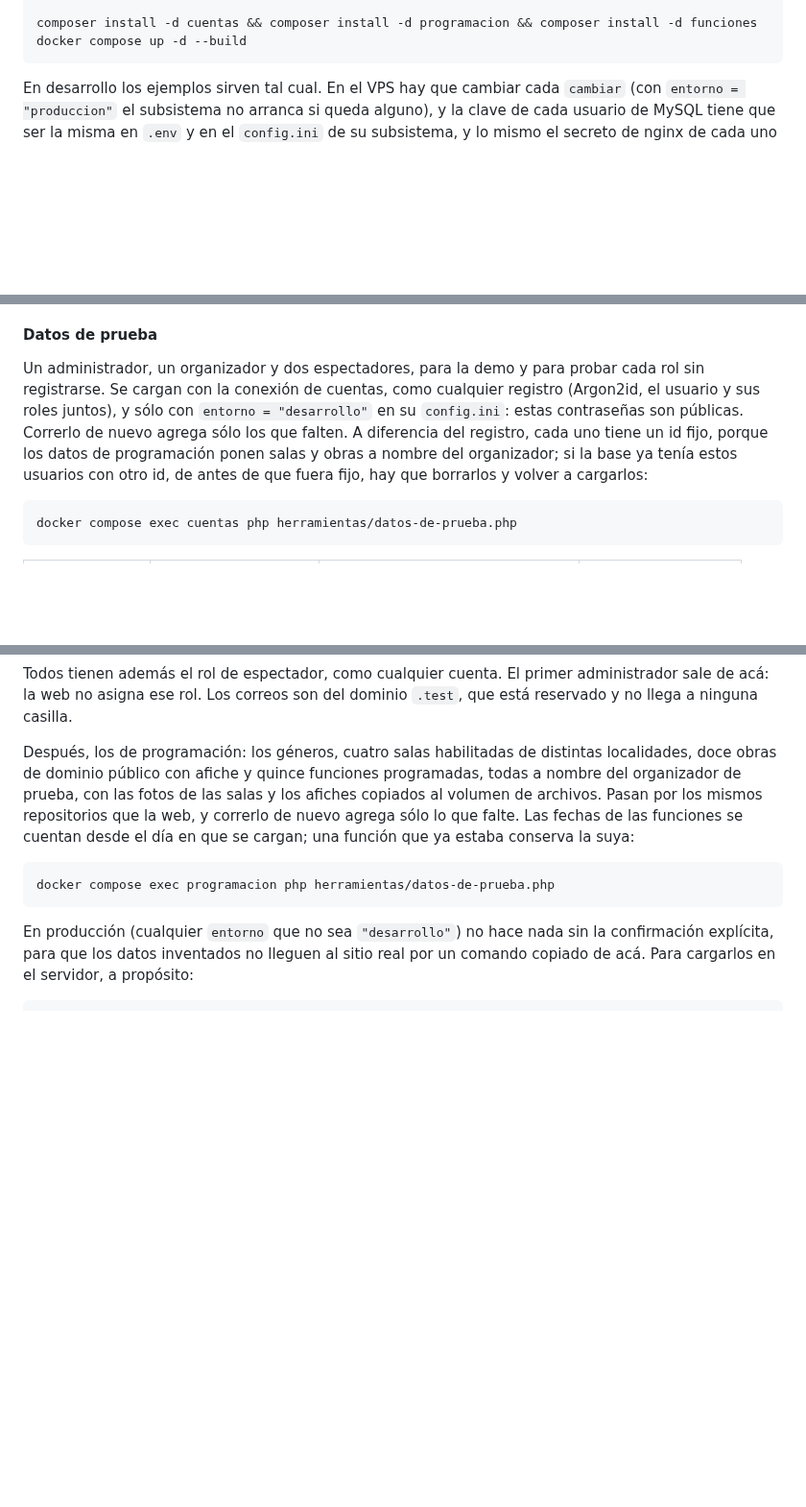
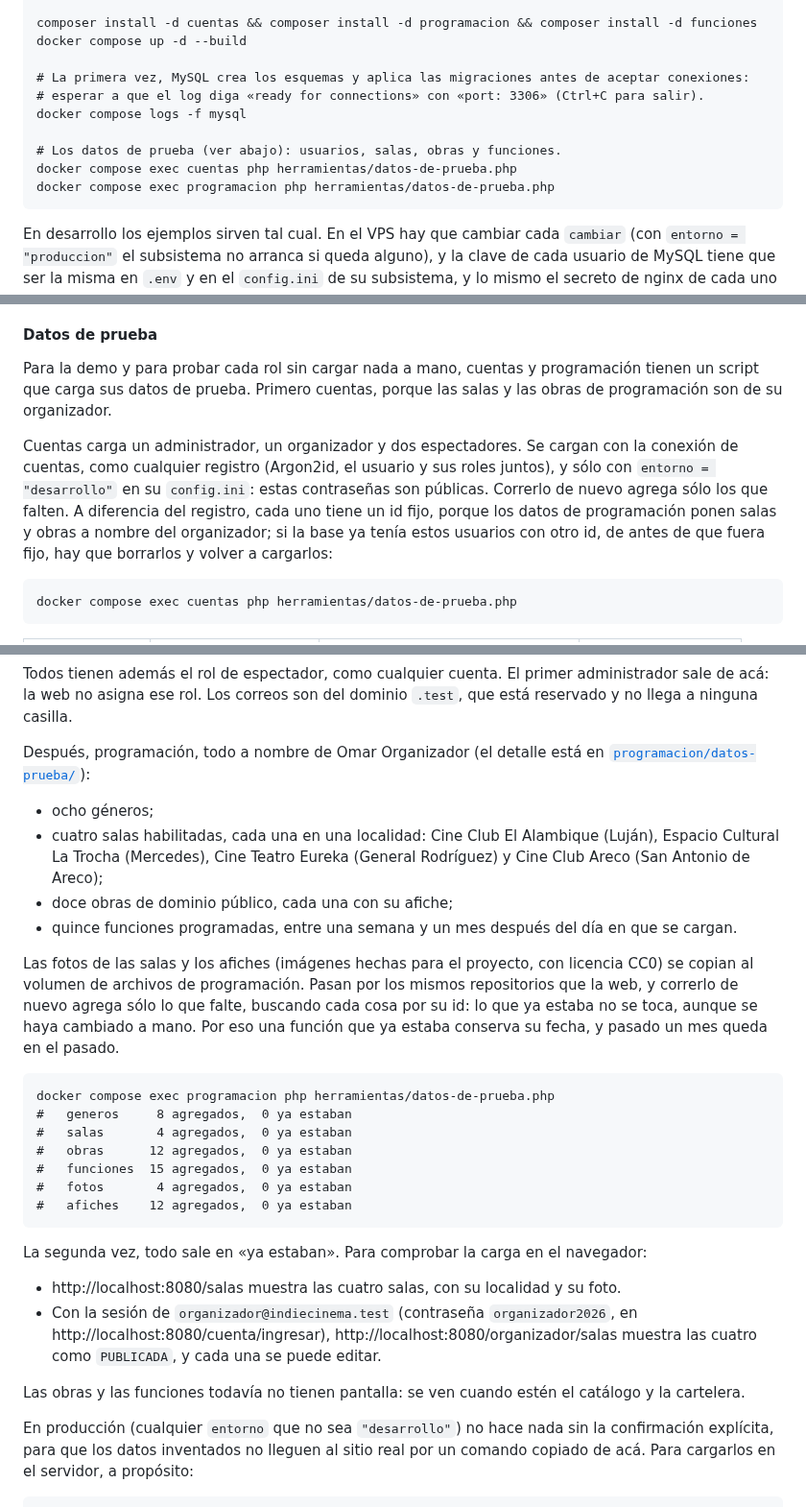
Before and after one commit to cerberus-paw/backend-indiecinema, a Markdown page: README.md, 3 parts joined by grey strips. Shown at 96% size. GitHub-like rendering; blank space fills up the shorter version.

Commit message:
docs: documentar la carga de los datos de prueba en el README (IC-77)
Los dos comandos quedan en la guía para levantar el entorno, después de
esperar a MySQL: con el volumen nuevo, crea los esquemas y aplica las
migraciones antes de aceptar conexiones, y el script fallaba con
«Connection refused». En «Datos de prueba», el orden (primero cuentas),
qué carga programación, la salida esperada y cómo comprobar la carga en
el navegador con el organizador de prueba.

La tabla de «Qué queda andando» suma el listado de salas y «Mis salas»,
y aclara que la página de inicio todavía es la de prueba.

````diff
--- a/README.md
+++ b/README.md
@@ -170,6 +170,14 @@ cp funciones/config/config.ejemplo.ini funciones/config/config.ini
 
 composer install -d cuentas && composer install -d programacion && composer install -d funciones
 docker compose up -d --build
+
+# La primera vez, MySQL crea los esquemas y aplica las migraciones antes de aceptar conexiones:
+# esperar a que el log diga «ready for connections» con «port: 3306» (Ctrl+C para salir).
+docker compose logs -f mysql
+
+# Los datos de prueba (ver abajo): usuarios, salas, obras y funciones.
+docker compose exec cuentas php herramientas/datos-de-prueba.php
+docker compose exec programacion php herramientas/datos-de-prueba.php
 ```
 
 En desarrollo los ejemplos sirven tal cual. En el VPS hay que cambiar cada `cambiar` (con
@@ -246,13 +256,16 @@ docker compose exec mysql bash /herramientas/migrar.sh programacion   # uno solo
 
 #### Datos de prueba
 
-Un administrador, un organizador y dos espectadores, para la demo y para probar cada rol sin
-registrarse. Se cargan con la conexión de cuentas, como cualquier registro (Argon2id, el usuario y
-sus roles juntos), y sólo con `entorno = "desarrollo"` en su `config.ini`: estas contraseñas son
-públicas. Correrlo de nuevo agrega sólo los que falten. A diferencia del registro, cada uno tiene un
-id fijo, porque los datos de programación ponen salas y obras a nombre del organizador; si la base
-ya tenía estos usuarios con otro id, de antes de que fuera fijo, hay que borrarlos y volver a
-cargarlos:
+Para la demo y para probar cada rol sin cargar nada a mano, cuentas y programación tienen un
+script que carga sus datos de prueba. Primero cuentas, porque las salas y las obras de
+programación son de su organizador.
+
+Cuentas carga un administrador, un organizador y dos espectadores. Se cargan con la conexión de
+cuentas, como cualquier registro (Argon2id, el usuario y sus roles juntos), y sólo con
+`entorno = "desarrollo"` en su `config.ini`: estas contraseñas son públicas. Correrlo de nuevo
+agrega sólo los que falten. A diferencia del registro, cada uno tiene un id fijo, porque los datos
+de programación ponen salas y obras a nombre del organizador; si la base ya tenía estos usuarios
+con otro id, de antes de que fuera fijo, hay que borrarlos y volver a cargarlos:
 
 ```
 docker compose exec cuentas php herramientas/datos-de-prueba.php
@@ -269,15 +282,41 @@ Todos tienen además el rol de espectador, como cualquier cuenta. El primer admi
 acá: la web no asigna ese rol. Los correos son del dominio `.test`, que está reservado y no llega
 a ninguna casilla.
 
-Después, los de programación: los géneros, cuatro salas habilitadas de distintas localidades, doce
-obras de dominio público con afiche y quince funciones programadas, todas a nombre del organizador
-de prueba, con las fotos de las salas y los afiches copiados al volumen de archivos. Pasan por los
-mismos repositorios que la web, y correrlo de nuevo agrega sólo lo que falte. Las fechas de las
-funciones se cuentan desde el día en que se cargan; una función que ya estaba conserva la suya:
+Después, programación, todo a nombre de Omar Organizador (el detalle está en
+[`programacion/datos-prueba/`](programacion/datos-prueba/README.md)):
+
+- ocho géneros;
+- cuatro salas habilitadas, cada una en una localidad: Cine Club El Alambique (Luján), Espacio
+  Cultural La Trocha (Mercedes), Cine Teatro Eureka (General Rodríguez) y Cine Club Areco (San
+  Antonio de Areco);
+- doce obras de dominio público, cada una con su afiche;
+- quince funciones programadas, entre una semana y un mes después del día en que se cargan.
+
+Las fotos de las salas y los afiches (imágenes hechas para el proyecto, con licencia CC0) se copian
+al volumen de archivos de programación. Pasan por los mismos repositorios que la web, y correrlo de
+nuevo agrega sólo lo que falte, buscando cada cosa por su id: lo que ya estaba no se toca, aunque
+se haya cambiado a mano. Por eso una función que ya estaba conserva su fecha, y pasado un mes queda
+en el pasado.
 
 ```
 docker compose exec programacion php herramientas/datos-de-prueba.php
+#   generos     8 agregados,  0 ya estaban
+#   salas       4 agregados,  0 ya estaban
+#   obras      12 agregados,  0 ya estaban
+#   funciones  15 agregados,  0 ya estaban
+#   fotos       4 agregados,  0 ya estaban
+#   afiches    12 agregados,  0 ya estaban
 ```
+
+La segunda vez, todo sale en «ya estaban». Para comprobar la carga en el navegador:
+
+- http://localhost:8080/salas muestra las cuatro salas, con su localidad y su foto.
+- Con la sesión de `organizador@indiecinema.test` (contraseña `organizador2026`, en
+  http://localhost:8080/cuenta/ingresar), http://localhost:8080/organizador/salas muestra las
+  cuatro como `PUBLICADA`, y cada una se puede editar.
+
+Las obras y las funciones todavía no tienen pantalla: se ven cuando estén el catálogo y la
+cartelera.
 
 En producción (cualquier `entorno` que no sea `"desarrollo"`) no hace nada sin la confirmación
 explícita, para que los datos inventados no lleguen al sitio real por un comando copiado de acá.
````
Also changed, not shown: other parts of README.md (+7 -3 lines).
